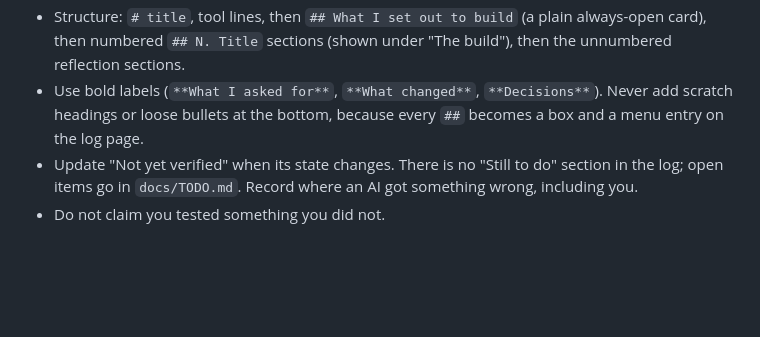
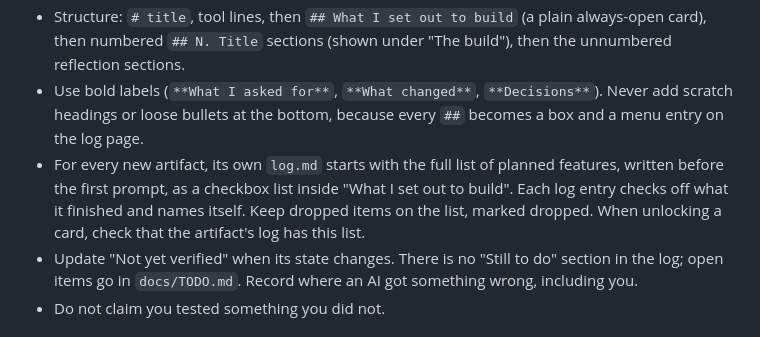
Before and after one commit to kevlam1/kevlam1.github.io, a Markdown page: CLAUDE.md, the part around the change. Rendered like a GitHub page; blank space fills up the shorter version.

```diff
--- a/CLAUDE.md
+++ b/CLAUDE.md
@@ -51,6 +51,7 @@ Read this file first. Longer background is in `docs/` (index at the bottom). Kee
 - Kevin keeps `log.md` as the course-required record of what he planned, asked for, decided, and abandoned. After a meaningful change, add to the log directly, in his first-person voice and matching the existing entries, and mention it in your summary so he can review it in the diff.
 - Structure: `# title`, tool lines, then `## What I set out to build` (a plain always-open card), then numbered `## N. Title` sections (shown under "The build"), then the unnumbered reflection sections.
 - Use bold labels (`**What I asked for**`, `**What changed**`, `**Decisions**`). Never add scratch headings or loose bullets at the bottom, because every `##` becomes a box and a menu entry on the log page.
+- For every new artifact, its own `log.md` starts with the full list of planned features, written before the first prompt, as a checkbox list inside "What I set out to build". Each log entry checks off what it finished and names itself. Keep dropped items on the list, marked dropped. When unlocking a card, check that the artifact's log has this list.
 - Update "Not yet verified" when its state changes. There is no "Still to do" section in the log; open items go in `docs/TODO.md`. Record where an AI got something wrong, including you.
 - Do not claim you tested something you did not.
 
```
